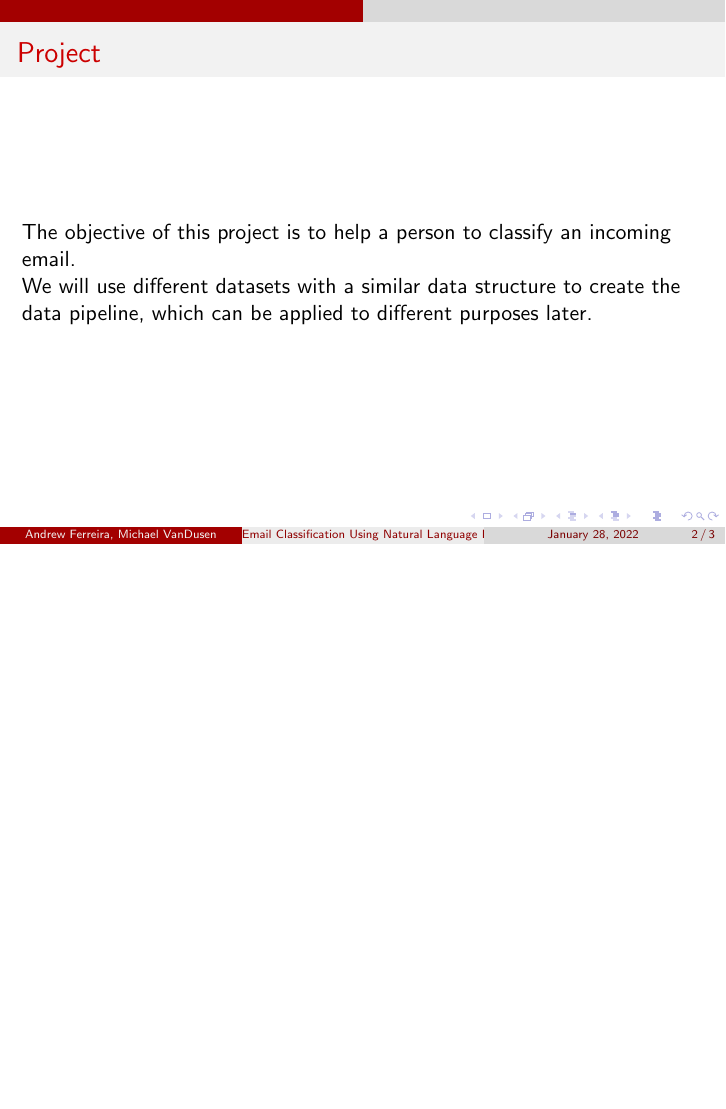
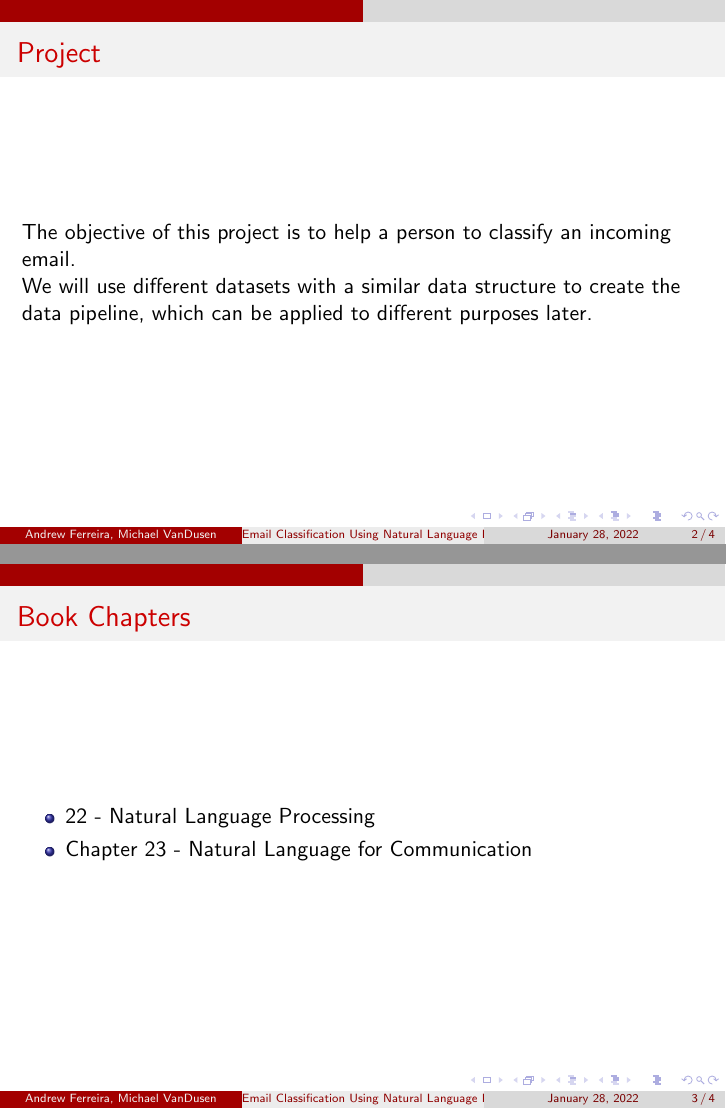
Before and after one commit to AndrewGFerreira/GCSC563, LaTeX slides (Ferreira-VanDusen.tex): page 2 of 3 before the commit and pages 2 and 3 of 4 after it, the two joined at a grey line, the shorter picture padded with empty space. Compiled offline with pdfLaTeX.

Commit message:
Update Ferreira-VanDusen.tex

```diff
--- a/Ferreira-VanDusen.tex
+++ b/Ferreira-VanDusen.tex
@@ -18,6 +18,15 @@
 The objective of this project is to help a person to classify an incoming email.
 
 We will use different datasets with a similar data structure to create the data pipeline, which can be applied to different purposes later.
+\end{frame}
+% END
+
+% Chapters
+\begin{frame}{Book Chapters}
+\begin{itemize}
+  \item 22 - Natural Language Processing
+  \item Chapter 23 - Natural Language for Communication
+\end{itemize}
 \end{frame}
 % END
 
```
Also changed, not shown: Ferreira-VanDusen.tex (1 more changed lines).
